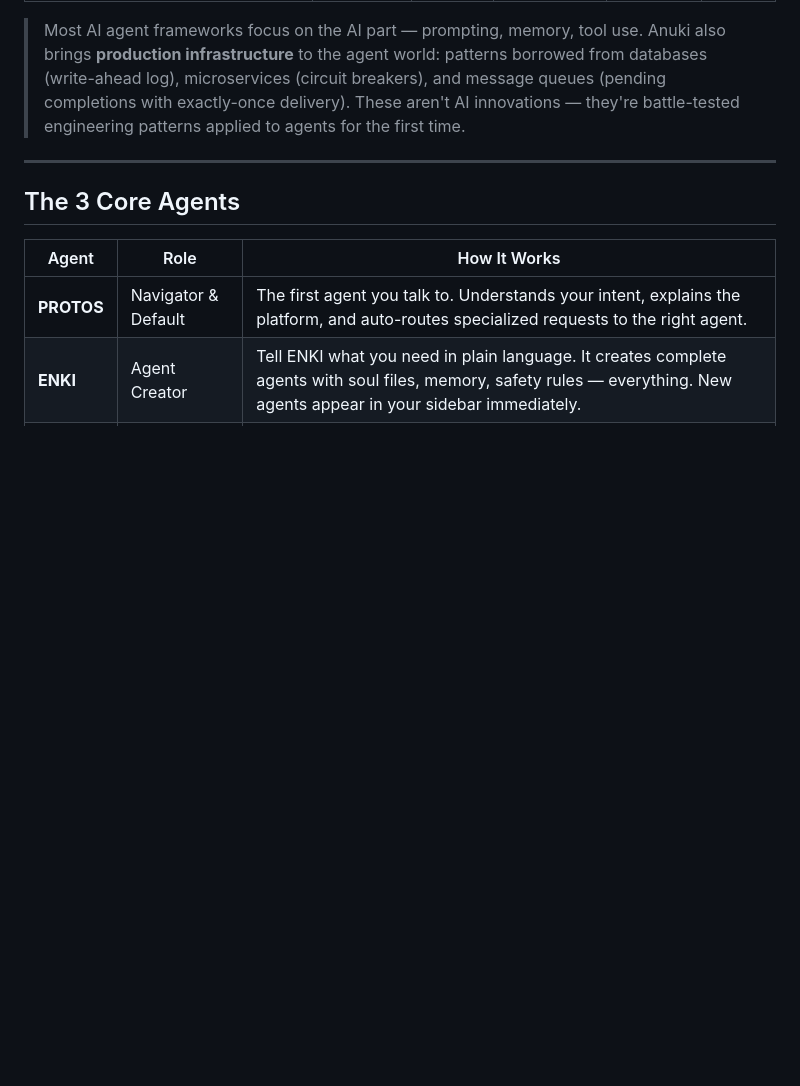
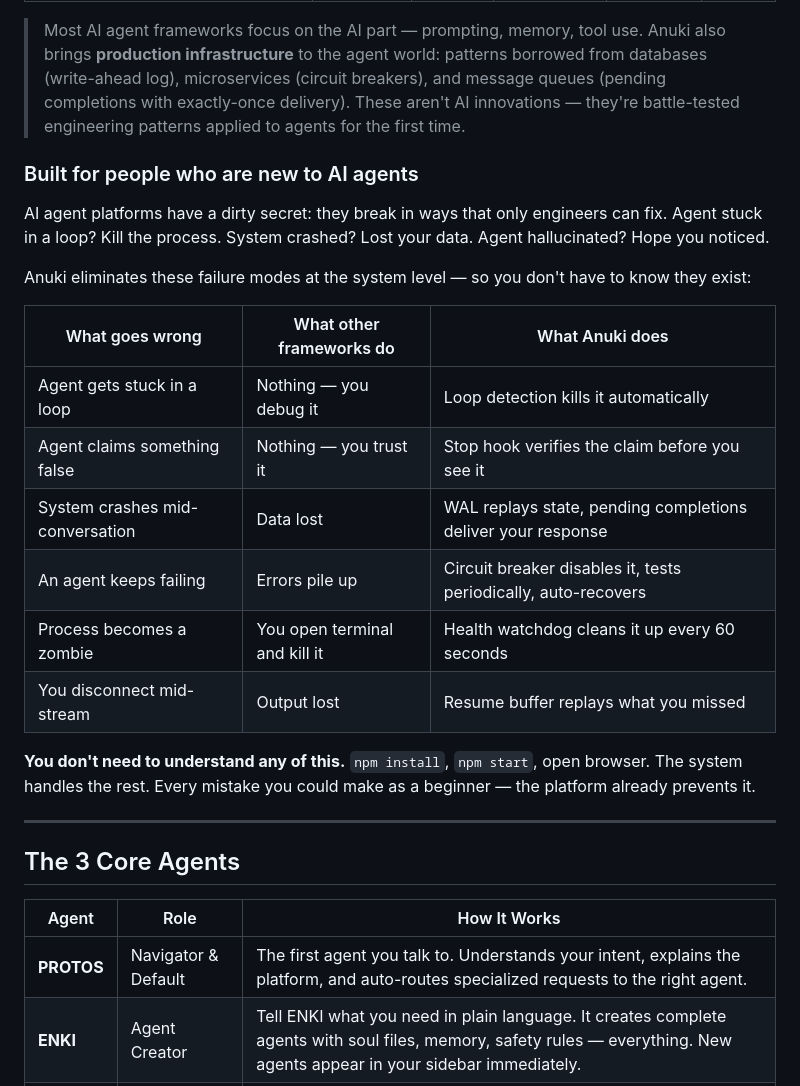
Before and after one commit to cylonmolting-creator/anuki, a Markdown page: README.md, the part around the change. Drawn GitHub-style; blank space fills up the shorter version.

Commit message:
docs: add normie-friendly failure prevention table to README
New section: "Built for people who are new to AI agents" with a
comparison table showing 6 common failure modes and how Anuki
handles them vs other frameworks. Key message: every mistake a
beginner could make, the platform already prevents at system level.

Also expanded normie positioning in intro letter with the same angle.

Co-Authored-By: Claude Opus 4.6 <noreply@anthropic.com>

```diff
--- a/README.md
+++ b/README.md
@@ -31,6 +31,23 @@ Most multi-agent frameworks require you to define agents in code. Anuki takes a
 | Zero-dependency frontend | Yes | No | No | No | No |
 
 > Most AI agent frameworks focus on the AI part — prompting, memory, tool use. Anuki also brings **production infrastructure** to the agent world: patterns borrowed from databases (write-ahead log), microservices (circuit breakers), and message queues (pending completions with exactly-once delivery). These aren't AI innovations — they're battle-tested engineering patterns applied to agents for the first time.
+
+### Built for people who are new to AI agents
+
+AI agent platforms have a dirty secret: they break in ways that only engineers can fix. Agent stuck in a loop? Kill the process. System crashed? Lost your data. Agent hallucinated? Hope you noticed.
+
+Anuki eliminates these failure modes at the system level — so you don't have to know they exist:
+
+| What goes wrong | What other frameworks do | What Anuki does |
+|----------------|------------------------|-----------------|
+| Agent gets stuck in a loop | Nothing — you debug it | Loop detection kills it automatically |
+| Agent claims something false | Nothing — you trust it | Stop hook verifies the claim before you see it |
+| System crashes mid-conversation | Data lost | WAL replays state, pending completions deliver your response |
+| An agent keeps failing | Errors pile up | Circuit breaker disables it, tests periodically, auto-recovers |
+| Process becomes a zombie | You open terminal and kill it | Health watchdog cleans it up every 60 seconds |
+| You disconnect mid-stream | Output lost | Resume buffer replays what you missed |
+
+**You don't need to understand any of this.** `npm install`, `npm start`, open browser. The system handles the rest. Every mistake you could make as a beginner — the platform already prevents it.
 
 ---
 
```
